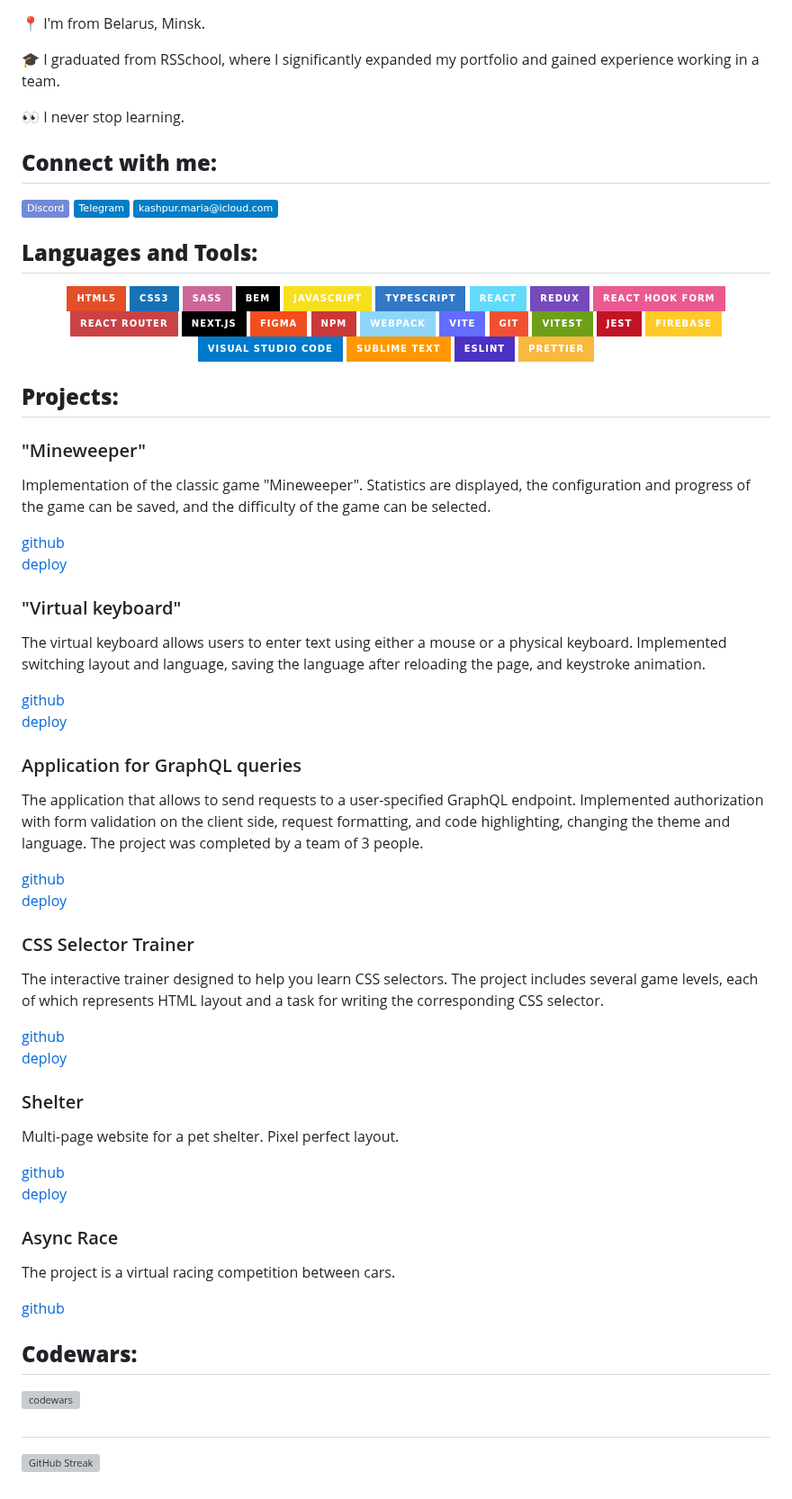
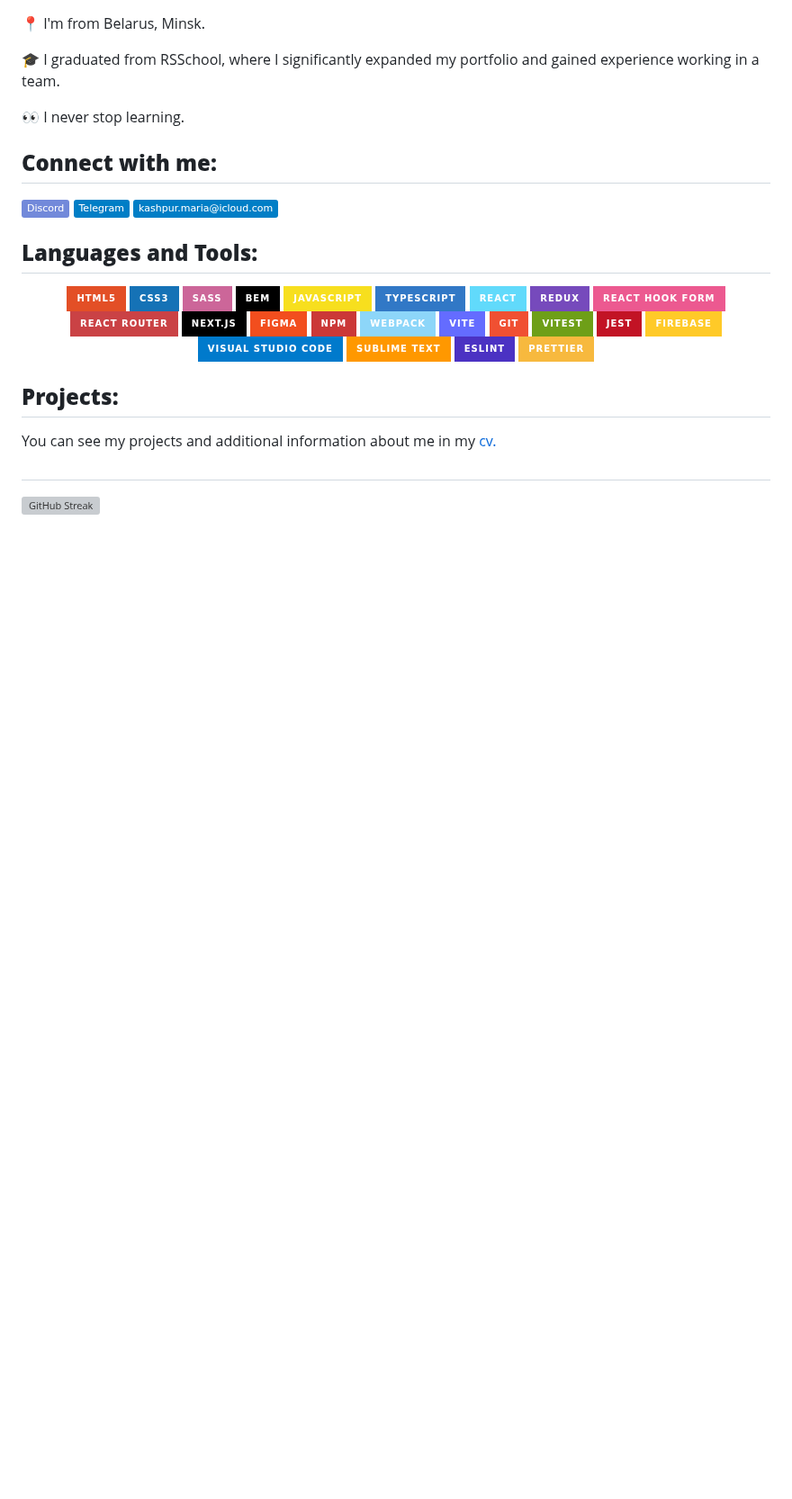
Before and after one commit to maria-kashpur/maria-kashpur, a Markdown page: README.md, the part around the change. Shown at 90% size. Rendered like a GitHub page; badges without logos; blank space fills up the shorter version; grey boxes are pictures that could not be loaded.

```diff
--- a/README.md
+++ b/README.md
@@ -48,65 +48,9 @@
 
 ## **Projects:**
 
-### "Mineweeper"
-Implementation of the classic game "Mineweeper". Statistics are displayed, the configuration and progress of the game can be saved, and the difficulty of the game can be selected.
-
-<a href="https://github.com/maria-kashpur/minesweeper" target="_blank">
- github
-</a><br>
-<a href="https://maria-kashpur.github.io/minesweeper/" target="_blank">
- deploy
+You can see my projects and additional information about me in my <a href="https://maria-kashpur.github.io/minesweeper/" target="_blank">
+ cv.
 </a>
-
-### "Virtual keyboard"
-The virtual keyboard allows users to enter text using either a mouse or a physical keyboard. Implemented switching layout and language, saving the language after reloading the page, and keystroke animation.
-
-<a href="https://github.com/maria-kashpur/virtual-keyboard" target="_blank">
- github
-</a><br>
-<a href="https://maria-kashpur.github.io/virtual-keyboard/" target="_blank">
- deploy
-</a>
-
-### Application for GraphQL queries
-The application that allows to send requests to a user-specified GraphQL endpoint. Implemented authorization with form validation on the client side, request formatting, and code highlighting, changing the theme and language. The project was completed by a team of 3 people.
-
-<a href="https://github.com/maria-kashpur/graphiql-app" target="_blank">
- github
-</a><br>
-<a href="https://codehub-graphiql-app.netlify.app/" target="_blank">
- deploy
-</a>
-
-### CSS Selector Trainer
-The interactive trainer designed to help you learn CSS selectors. The project includes several game levels, each of which represents HTML layout and a task for writing the corresponding CSS selector.
-
-<a href="https://github.com/maria-kashpur/rs-css" target="_blank">
- github
-</a><br>
-<a href="https://maria-kashpur.github.io/rs-css/" target="_blank">
- deploy
-</a>
-
-### Shelter
-Multi-page website for a pet shelter. Pixel perfect layout.
-
-<a href="https://github.com/maria-kashpur/shelter" target="_blank">
- github
-</a><br>
-<a href="https://maria-kashpur.github.io/shelter/index.html" target="_blank">
- deploy
-</a>
-
-### Async Race
-The project is a virtual racing competition between cars.
-
-<a href="https://github.com/maria-kashpur/async-race" target="_blank">
- github
-</a>
-
-## **Codewars:**
-<p><img align="center" src="https://www.codewars.com/users/rsschool_dbcea99c932e9e7e/badges/micro" alt="codewars" /></p>
 
 ##
 [![GitHub Streak](https://streak-stats.demolab.com/?user=maria-kashpur)](https://git.io/streak-stats)
```
